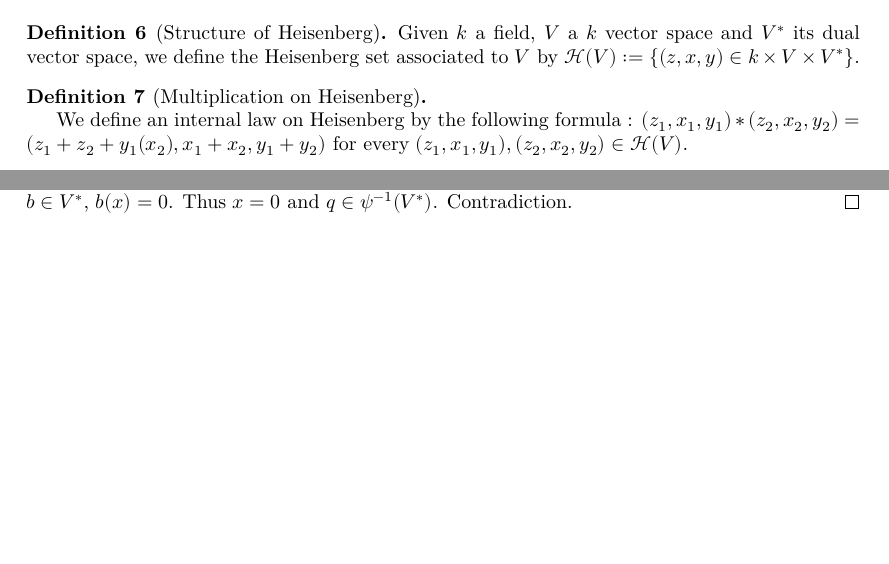
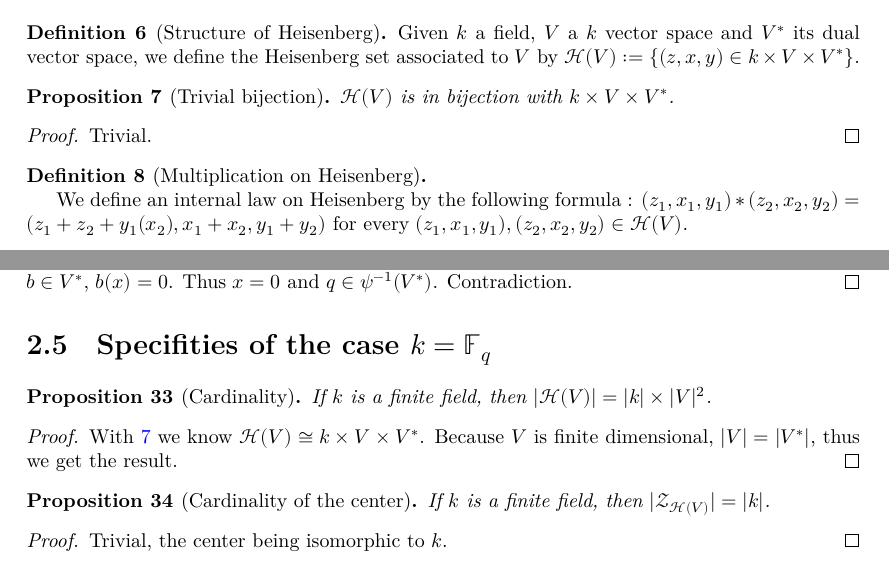
Before and after one commit to Lorisparisot/Weil_representations_associated_to_finite_fields, a LaTeX document (blueprint/src/print.tex, which reads blueprint/src/chapters_folder/heisenberg.tex): two parts of pages 3 and 6 of 6, joined at a grey line, cut so that both start at the same text, the shorter picture padded with empty space. Compiled offline with XeLaTeX.

Commit message:
Ajout prop heisenberg corps finis

```diff
--- a/blueprint/src/chapters_folder/heisenberg.tex
+++ b/blueprint/src/chapters_folder/heisenberg.tex
@@ -9,6 +9,18 @@
     we define the Heisenberg set associated to $V$ by
     $\mathcal{H}(V):=\{(z,x,y) \in k\times V\times V^*\}$.
 \end{definition}
+
+\begin{proposition}[Trivial bijection]
+    \label{prop:bij_H_triv}
+    \uses{def:heisenberg}
+    \lean{Heisenberg.bij_k_V_Dual}
+    \leanok
+    $\mathcal{H}(V)$ is in bijection with $k\times V\times V^*$.
+\end{proposition}
+\begin{proof}
+    \leanok
+    Trivial.
+\end{proof}
 
 \begin{definition}[Multiplication on Heisenberg]
     \label{def:mul_H}
@@ -361,3 +373,30 @@
     We compute this equality and find out that for every $b\in V^*$, $b(x)=0$. Thus $x=0$ and $q\in \psi^{-1}(V^*)$.
     Contradiction.
 \end{proof}
+
+\section{Specifities of the case $k=\mathbb{F}_q$}
+
+\begin{proposition}[Cardinality]
+    \label{prop:H_card}
+    \uses{prop:bij_H_triv}
+    \lean{Heisenberg.card_H}
+    \leanok
+    If $k$ is a finite field, then $|\mathcal{H}(V)|=|k|\times|V|^2$.
+\end{proposition}
+\begin{proof}
+    \leanok
+    With \ref{prop:bij_H_triv} we know $\mathcal{H}(V)\cong k \times V \times V^*$.
+    Because $V$ is finite dimensional, $|V|=|V^*|$, thus we get the result.
+\end{proof}
+
+\begin{proposition}[Cardinality of the center]
+    \label{prop:H_card_center}
+    \uses{def:center_H}
+    \lean{Heisenberg.card_center}
+    \leanok
+    If $k$ is a finite field, then $|\mathcal{Z}_{\mathcal{H}(V)}|=|k|$.
+\end{proposition}
+\begin{proof}
+    \leanok
+    Trivial, the center being isomorphic to $k$.
+\end{proof}
```
Also changed, not shown: 2 other files.
